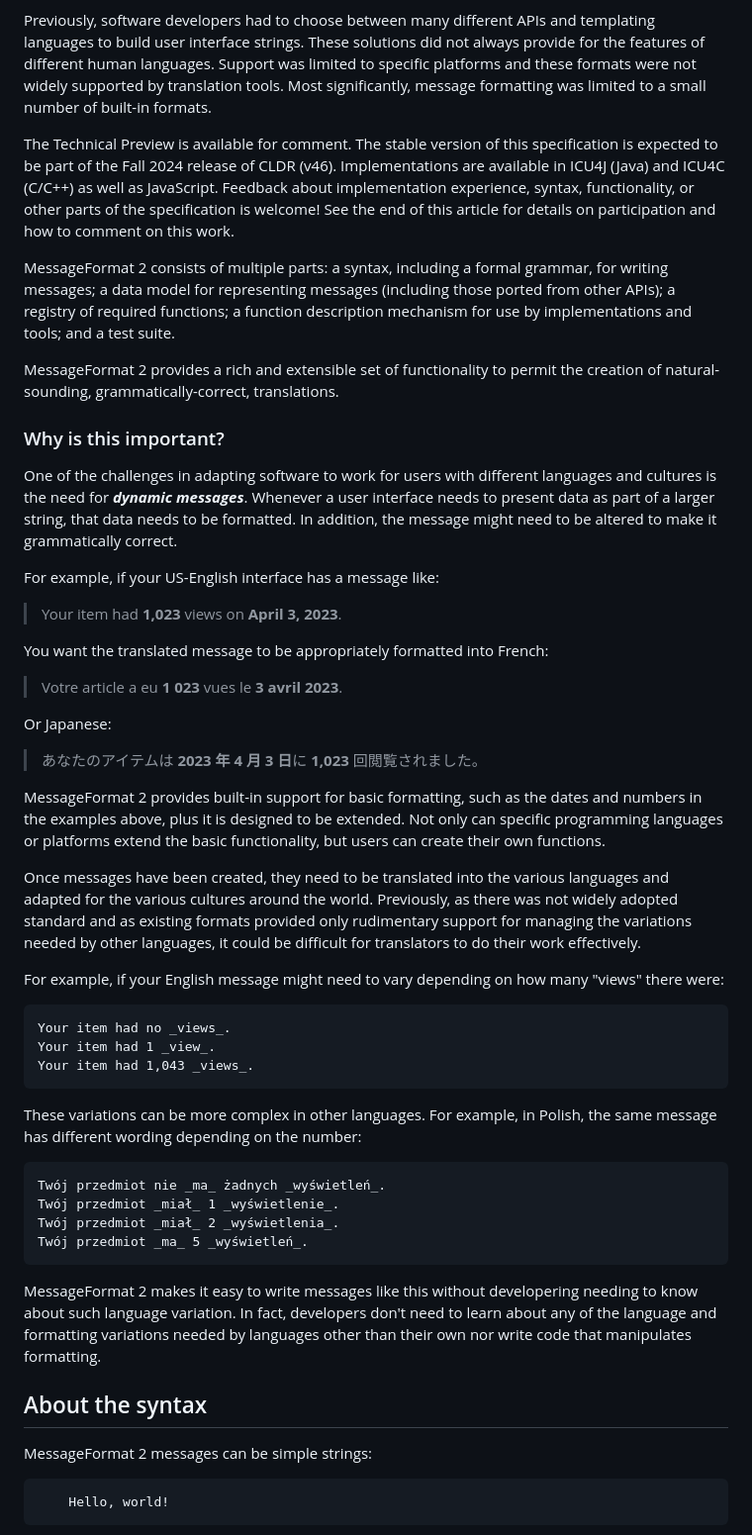
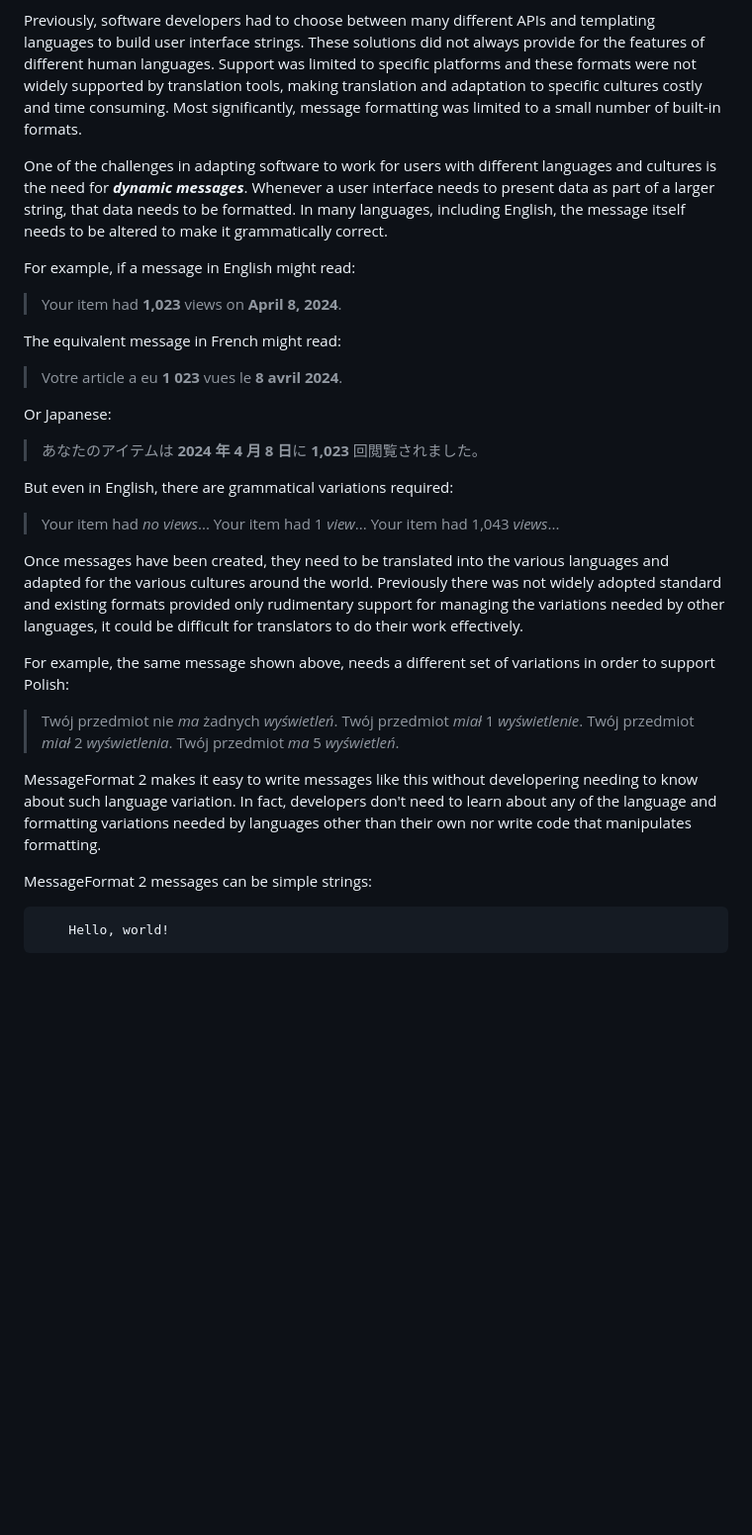
Before and after one commit to unicode-org/message-format-wg, a Markdown page: docs/tech-preview-blog-post.md, the part around the change printed below. Shown: that part at 99% size. GitHub-like rendering; blank space fills up the shorter version.

````diff
--- a/docs/tech-preview-blog-post.md
+++ b/docs/tech-preview-blog-post.md
@@ -14,90 +14,58 @@ Previously, software developers had to choose between many different
 APIs and templating languages to build user interface strings.
 These solutions did not always provide for the features of different
 human languages. Support was limited to specific platforms
-and these formats were not widely supported by translation tools.
+and these formats were not widely supported by translation tools,
+making translation and adaptation to specific cultures costly
+and time consuming.
 Most significantly, message formatting was limited to a small
 number of built-in formats.
-
-The Technical Preview is available for comment.
-The stable version of this specification is expected to be part of the
-Fall 2024 release of CLDR (v46).
-Implementations are available in ICU4J (Java) and ICU4C (C/C++)
-as well as JavaScript.
-Feedback about implementation experience,
-syntax,
-functionality,
-or other parts of the specification is welcome!
-See the end of this article for details on participation and how to comment on this work.
-
-MessageFormat 2 consists of multiple parts:
-a syntax, including a formal grammar, for writing messages;
-a data model for representing messages (including those ported from other APIs);
-a registry of required functions;
-a function description mechanism for use by implementations and tools;
-and a test suite.
-
-MessageFormat 2 provides a rich and extensible set of functionality
-to permit the creation of natural-sounding, grammatically-correct, translations.
-
-### Why is this important?
 
 One of the challenges in adapting software to work for
 users with different languages and cultures is the need for **_dynamic messages_**.
 Whenever a user interface needs to present data as part of a larger string,
 that data needs to be formatted.
-In addition, the message might need to be altered
+In many languages, including English, the message itself needs to be altered
 to make it grammatically correct.
 
-For example, if your US-English interface has a message like:
+For example, if a message in English might read:
 
-> Your item had **1,023** views on **April 3, 2023**.
+> Your item had **1,023** views on **April 8, 2024**.
 
-You want the translated message to be appropriately formatted into French:
+The equivalent message in French might read:
 
-> Votre article a eu **1 023** vues le **3 avril 2023**.
+> Votre article a eu **1 023** vues le **8 avril 2024**.
 
 Or Japanese:
 
-> あなたのアイテムは **2023 年 4 月 3 日**に **1,023** 回閲覧されました。
+> あなたのアイテムは **2024 年 4 月 8 日**に **1,023** 回閲覧されました。
 
-MessageFormat 2 provides built-in support for basic formatting,
-such as the dates and numbers in the examples above,
-plus it is designed to be extended.
-Not only can specific programming languages or platforms extend
-the basic functionality,
-but users can create their own functions.
+But even in English, there are grammatical variations required:
+
+> Your item had _no views_...
+> Your item had 1 _view_...
+> Your item had 1,043 _views_...
 
 Once messages have been created, they need to be translated into the various
 languages and adapted for the various cultures around the world.
-Previously, as there was not widely adopted standard
-and as existing formats provided only rudimentary support for managing
+Previously there was not widely adopted standard
+and existing formats provided only rudimentary support for managing
 the variations needed by other languages,
 it could be difficult for translators to do their work effectively.
 
-For example, if your English message might need to vary depending on how many "views" there were:
-```
-Your item had no _views_.
-Your item had 1 _view_.
-Your item had 1,043 _views_.
-```
+For example, the same message shown above, needs a different set of variations
+in order to support Polish:
 
-These variations can be more complex in other languages.
-For example, in Polish, the same message has different wording depending on
-the number:
-```
-Twój przedmiot nie _ma_ żadnych _wyświetleń_.
-Twój przedmiot _miał_ 1 _wyświetlenie_.
-Twój przedmiot _miał_ 2 _wyświetlenia_.
-Twój przedmiot _ma_ 5 _wyświetleń_.
-```
+> Twój przedmiot nie _ma_ żadnych _wyświetleń_.
+> Twój przedmiot _miał_ 1 _wyświetlenie_.
+> Twój przedmiot _miał_ 2 _wyświetlenia_.
+> Twój przedmiot _ma_ 5 _wyświetleń_.
+
 
 MessageFormat 2 makes it easy to write messages like this
 without developering needing to know about such language variation.
 In fact, developers don't need to learn about any of the language
 and formatting variations needed by languages other than their own
 nor write code that manipulates formatting.
-
-## About the syntax
 
 MessageFormat 2 messages can be simple strings:
 ```
````
Also changed, not shown: other parts of docs/tech-preview-blog-post.md (+26 -16 lines).
